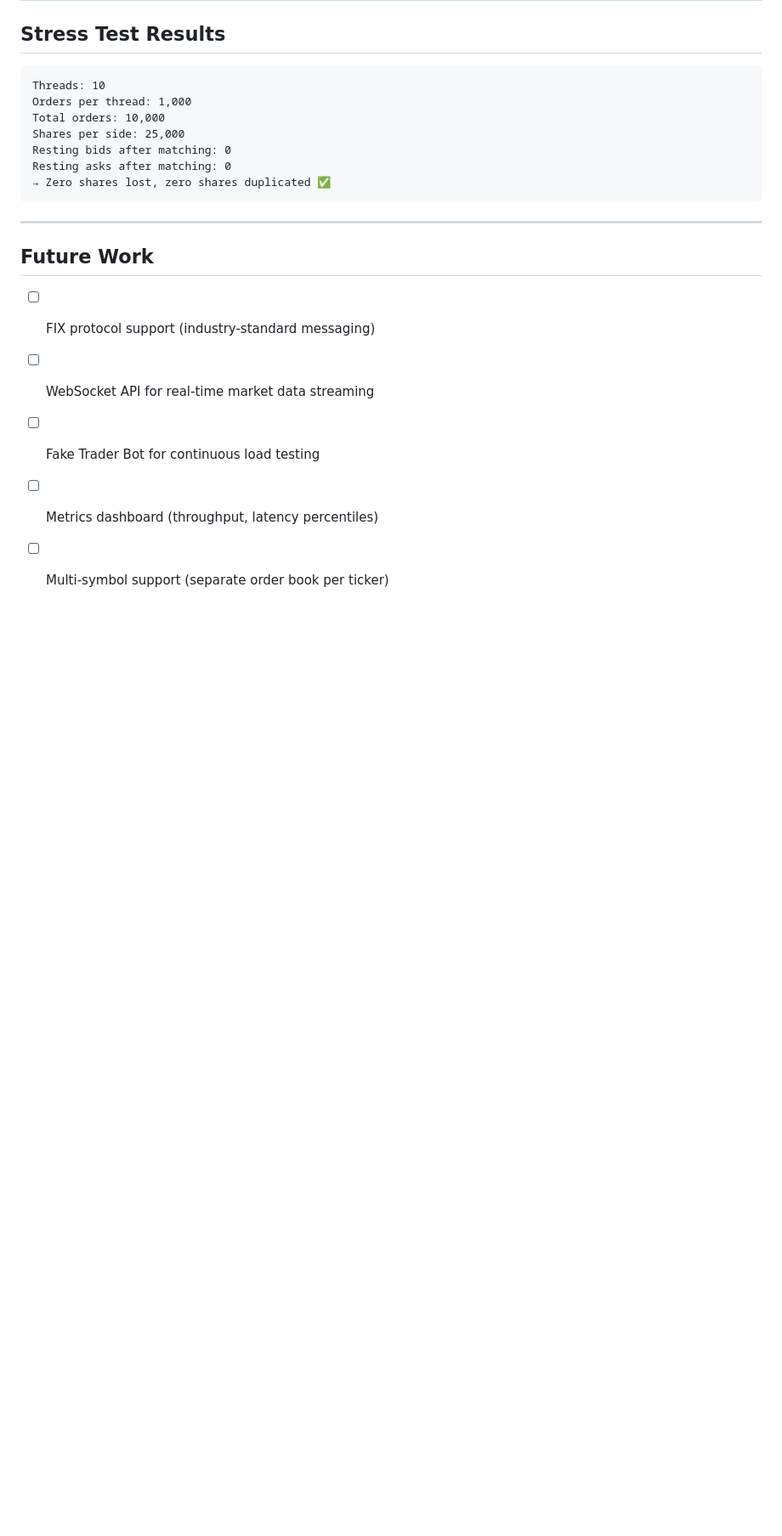
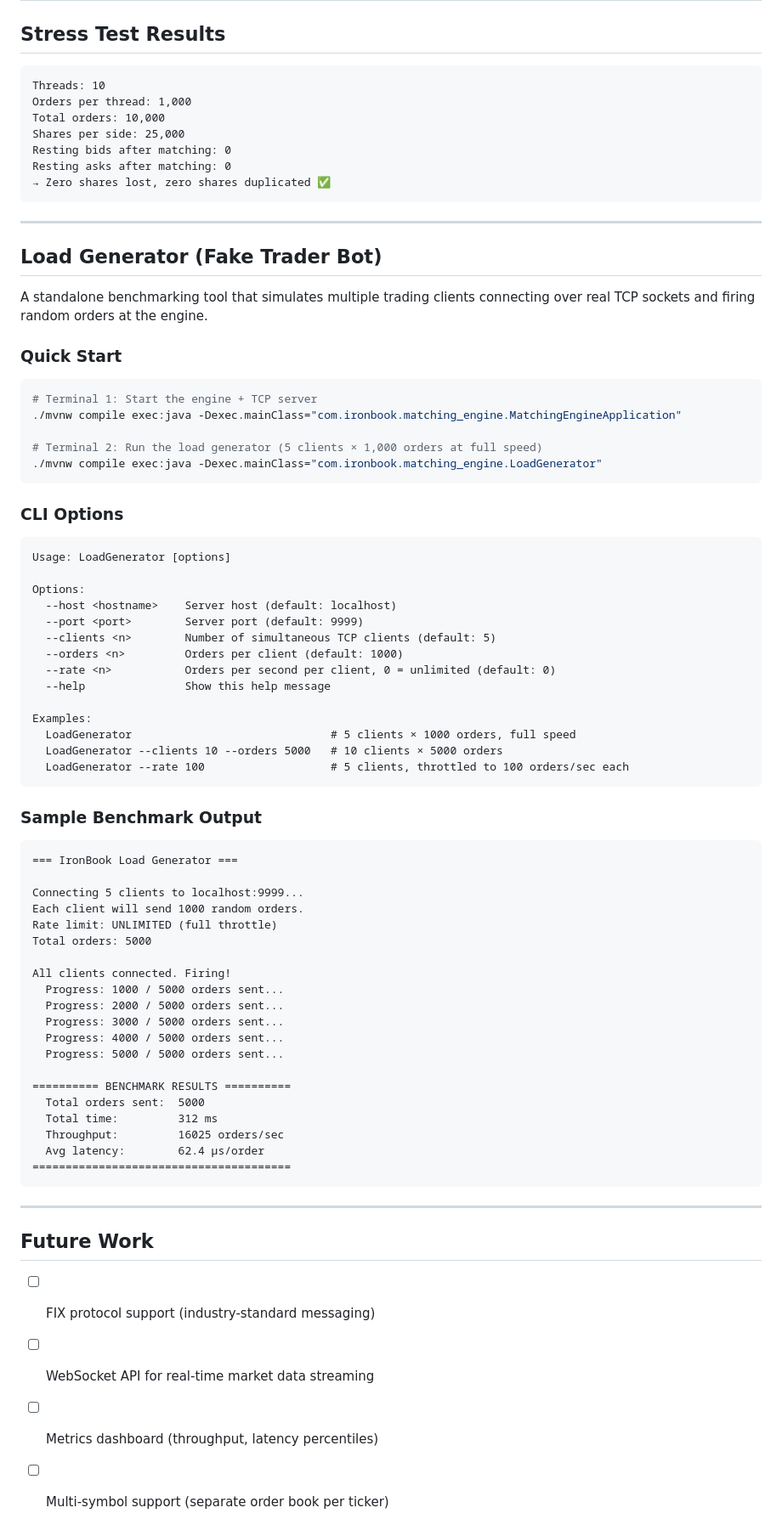
Before and after one commit to haardiksagar/IornBook-Matching-Engine, a Markdown page: README.md, the part around one of its changes. Shown at 85% size. GitHub-like rendering; blank space fills up the shorter version.

Commit message:
Update README with LoadGenerator structure and tests

````diff
--- a/README.md
+++ b/README.md
@@ -259,10 +261,69 @@ Resting asks after matching: 0
 
 ---
 
+## Load Generator (Fake Trader Bot)
+
+A standalone benchmarking tool that simulates multiple trading clients connecting over real TCP sockets and firing random orders at the engine.
+
+### Quick Start
+
+```bash
+# Terminal 1: Start the engine + TCP server
+./mvnw compile exec:java -Dexec.mainClass="com.ironbook.matching_engine.MatchingEngineApplication"
+
+# Terminal 2: Run the load generator (5 clients × 1,000 orders at full speed)
+./mvnw compile exec:java -Dexec.mainClass="com.ironbook.matching_engine.LoadGenerator"
+```
+
+### CLI Options
+
+```
+Usage: LoadGenerator [options]
+
+Options:
+  --host <hostname>    Server host (default: localhost)
+  --port <port>        Server port (default: 9999)
+  --clients <n>        Number of simultaneous TCP clients (default: 5)
+  --orders <n>         Orders per client (default: 1000)
+  --rate <n>           Orders per second per client, 0 = unlimited (default: 0)
+  --help               Show this help message
+
+Examples:
+  LoadGenerator                              # 5 clients × 1000 orders, full speed
+  LoadGenerator --clients 10 --orders 5000   # 10 clients × 5000 orders
+  LoadGenerator --rate 100                   # 5 clients, throttled to 100 orders/sec each
+```
+
+### Sample Benchmark Output
+
+```
+=== IronBook Load Generator ===
+
+Connecting 5 clients to localhost:9999...
+Each client will send 1000 random orders.
+Rate limit: UNLIMITED (full throttle)
+Total orders: 5000
+
+All clients connected. Firing!
+  Progress: 1000 / 5000 orders sent...
+  Progress: 2000 / 5000 orders sent...
+  Progress: 3000 / 5000 orders sent...
+  Progress: 4000 / 5000 orders sent...
+  Progress: 5000 / 5000 orders sent...
+
+========== BENCHMARK RESULTS ==========
+  Total orders sent:  5000
+  Total time:         312 ms
+  Throughput:         16025 orders/sec
+  Avg latency:        62.4 µs/order
+=======================================
+```
+
+---
+
 ## Future Work
 
 - [ ] FIX protocol support (industry-standard messaging)
 - [ ] WebSocket API for real-time market data streaming
-- [ ] Fake Trader Bot for continuous load testing
 - [ ] Metrics dashboard (throughput, latency percentiles)
 - [ ] Multi-symbol support (separate order book per ticker)
````
Also changed, not shown: other parts of README.md (+3 -1 lines).
